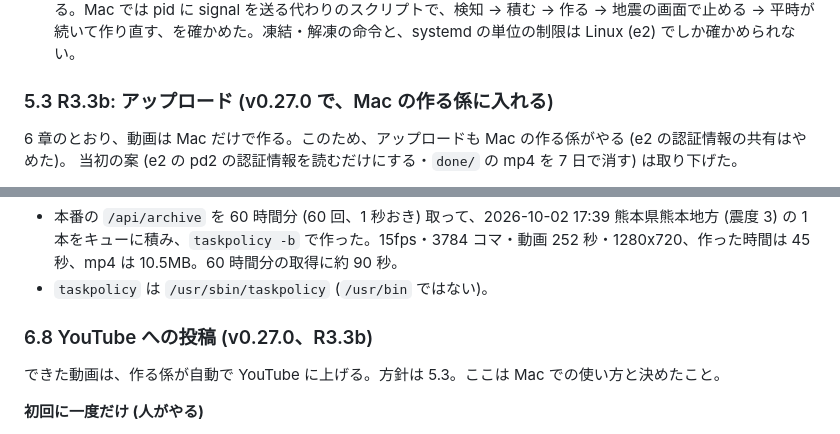
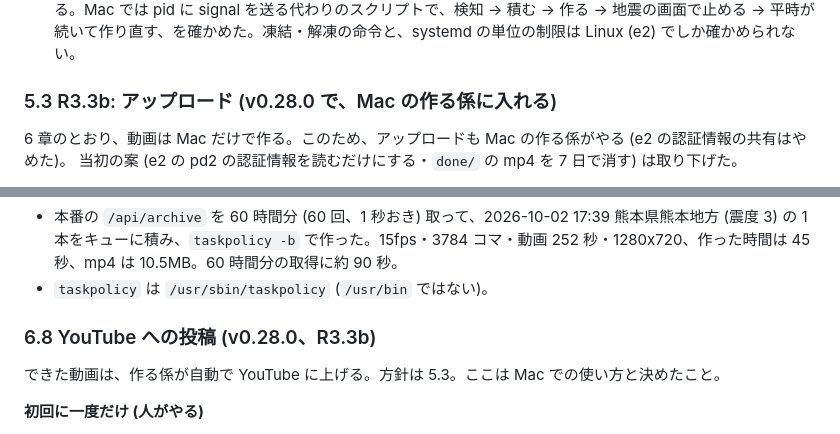
Before and after one commit to densuke/eq-webservice, a Markdown page: docs/replay-video.md, 2 parts joined by grey strips. Drawn GitHub-style.

Commit message:
docs: YouTube 投稿のバージョン表記を 0.28.0 に
Co-Authored-By: Claude Opus 5.5 <noreply@anthropic.com>

```diff
--- a/docs/replay-video.md
+++ b/docs/replay-video.md
@@ -257,7 +257,7 @@ eq-server replay-video --from <ms> --to <ms> --out x.mp4
 - 健全性: Rust で書いた (`liveStreams.list` だけ。1 回 1 単位)。受け口が受信中でない、または受信中でも健全性が bad・noData のときだけ「落ちている」。名前に合う受け口が無い・読めないときは「わからない」で、止める理由にしない。仕様の「始めない条件」には健全性が無いが、始める前にも 1 回見る (落ちているのに始めて、すぐ凍結するのを避けるため)。
 - Mac での確かめ: `systemd-run`・`systemctl` のコマンド名を設定 (`systemd_run`・`systemctl`) で差し替えられる。Mac では pid に signal を送る代わりのスクリプトで、検知 → 積む → 作る → 地震の画面で止める → 平時が続いて作り直す、を確かめた。凍結・解凍の命令と、systemd の単位の制限は Linux (e2) でしか確かめられない。
 
-### 5.3 R3.3b: アップロード (v0.27.0 で、Mac の作る係に入れる)
+### 5.3 R3.3b: アップロード (v0.28.0 で、Mac の作る係に入れる)
 
 6 章のとおり、動画は Mac だけで作る。このため、アップロードも Mac の作る係がやる (e2 の認証情報の共有はやめた)。
 当初の案 (e2 の pd2 の認証情報を読むだけにする・`done/` の mp4 を 7 日で消す) は取り下げた。
@@ -383,7 +383,7 @@ launchctl bootstrap gui/$(id -u) ~/Library/LaunchAgents/jp.fuga.eq-replay-worker
 - 本番の `/api/archive` を 60 時間分 (60 回、1 秒おき) 取って、2026-10-02 17:39 熊本県熊本地方 (震度 3) の 1 本をキューに積み、`taskpolicy -b` で作った。15fps・3784 コマ・動画 252 秒・1280x720、作った時間は 45 秒、mp4 は 10.5MB。60 時間分の取得に約 90 秒。
 - `taskpolicy` は `/usr/sbin/taskpolicy` (`/usr/bin` ではない)。
 
-### 6.8 YouTube への投稿 (v0.27.0、R3.3b)
+### 6.8 YouTube への投稿 (v0.28.0、R3.3b)
 
 できた動画は、作る係が自動で YouTube に上げる。方針は 5.3。ここは Mac での使い方と決めたこと。
 
```
